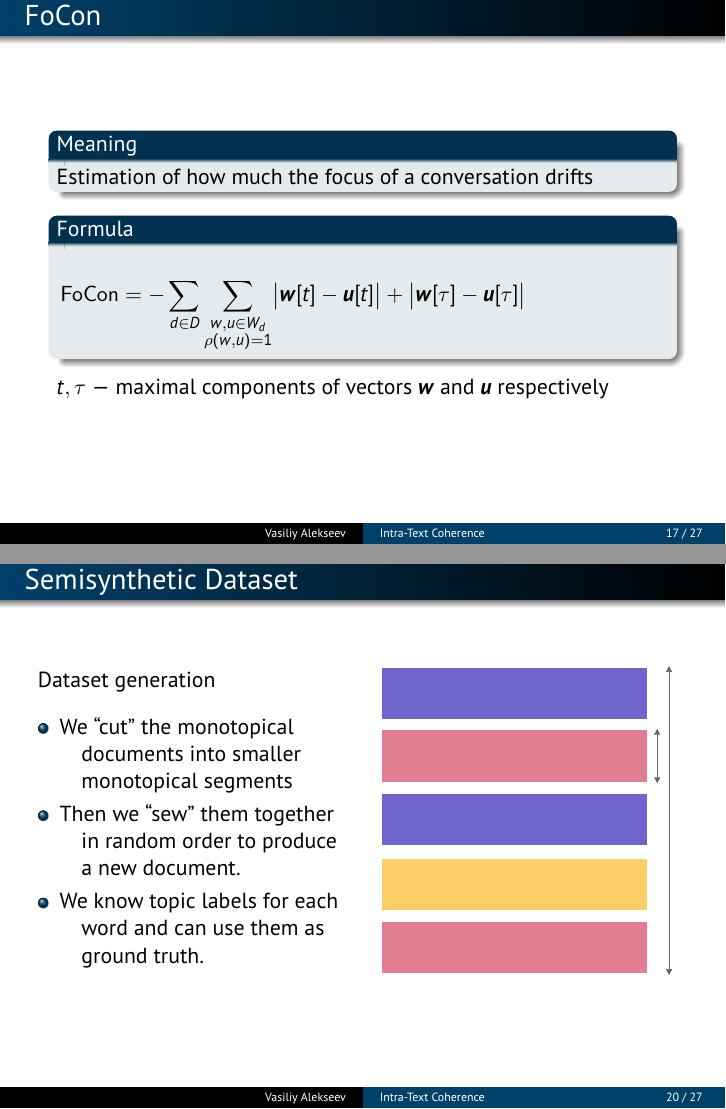
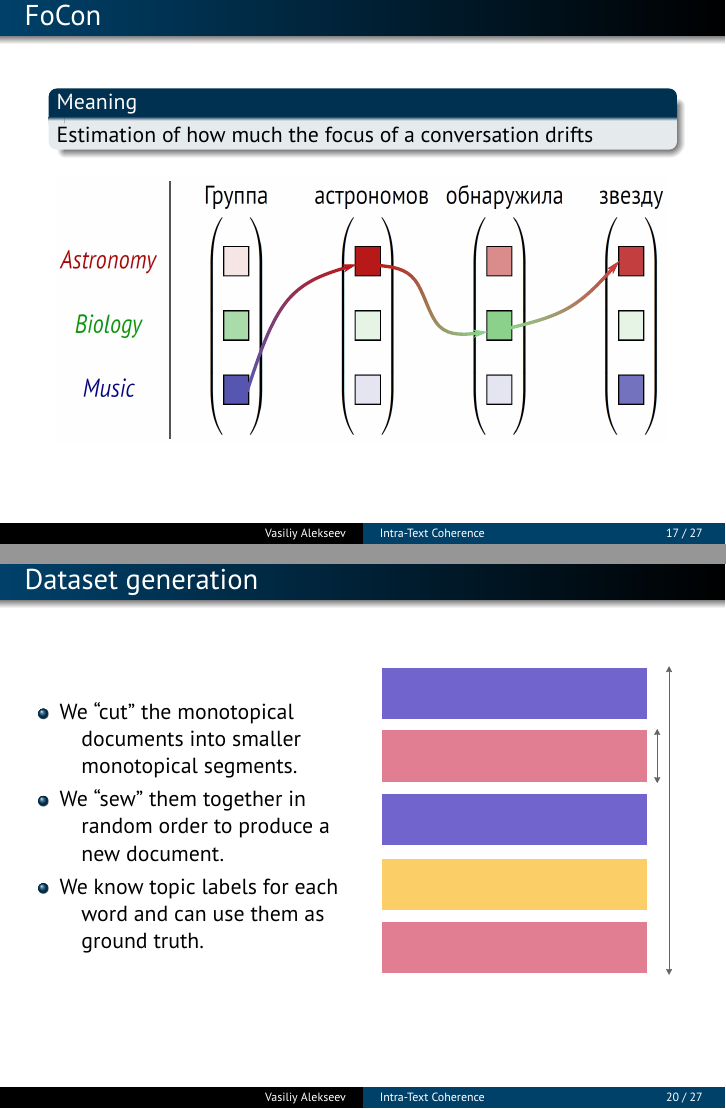
Before and after one commit to Alvant/Coherence, LaTeX slides (Dialogue 2018/CoherenceDialogue.tex): pages 17 and 20 of 27, joined at a grey line. Compiled offline with pdfLaTeX.

Commit message:
colorize focon

```diff
--- a/Dialogue 2018/CoherenceDialogue.tex
+++ b/Dialogue 2018/CoherenceDialogue.tex
@@ -425,14 +425,10 @@ Pairs of close vectors are compared: e.g. $\smalltopicvector{my-red!10}{my-green
     Estimation of how much the focus of a conversation drifts
   \end{block}
 
-  \begin{block}{Formula}
-    \begin{flalign*}
-      &\FoCon = -\sum\limits_{d \in D}\sum\limits_{\substack{w, u \in W_d\\\rho(w, u)=1}}
-      \bigl|\bsym{w}[t] - \bsym{u}[t]\bigr| + \bigl|\bsym{w}[\tau] - \bsym{u}[\tau]\bigr|&
-    \end{flalign*}
-  \end{block}
-
-  $t, \tau$~---~maximal components of vectors $\bds w$ and $\bds u$ respectively
+  \begin{figure}[h]
+    \centering
+    \includegraphics[width=1.0\textwidth]{astronomers_focon.eps}
+  \end{figure}
 \end{frame}
 
 
@@ -447,20 +443,17 @@ Pairs of close vectors are compared: e.g. $\smalltopicvector{my-red!10}{my-green
   \end{block}
   \begin{figure}[h]
     \centering
-    \includegraphics[width=0.8\textwidth, height=0.6\textheight]{pn_gen_diagram.eps}
+    \includegraphics[width=0.7\textwidth, height=0.5\textheight]{pn_gen_diagram.eps}
     \caption*{Document consisting of sociology and medicine segments}
   \end{figure}
 \end{frame}
 
-\begin{frame}{Semisynthetic Dataset}
+\begin{frame}{Dataset generation}
   \begin{columns}
   \column{0.5\textwidth}
-    Dataset generation
-    \vspace{0.25cm}
-
     \begin{itemize}\setlength{\itemindent}{-1em} % https://stackoverflow.com/questions/2611276/latex-beamer-way-to-change-the-bullet-indentation
-      \item We “cut” the monotopical documents into smaller monotopical segments
-      \item Then we “sew” them together in random order to produce a new document.
+      \item We “cut” the monotopical documents into smaller monotopical segments.
+      \item We “sew” them together in random order to produce a new document.
       \item We know topic labels for each word and can use them as ground truth.
     \end{itemize}
 
```
Also changed, not shown: Dialogue 2018/images/coloured_text/combine.tex (+3 -1 lines), Dialogue 2018/images/astronomers.jpg (added), Dialogue 2018/images/astronomers_base.jpg (added), Dialogue 2018/images/astronomers_focon.eps (added), Dialogue 2018/images/astronomers_focon.png (added), Dialogue 2018/images/astronomers_focon.svg (added), Dialogue 2018/images/coloured_text/combine.pdf, Dialogue 2018/images/combine_bad.jpg, Dialogue 2018/images/combine_good.jpg, 1 other file.
